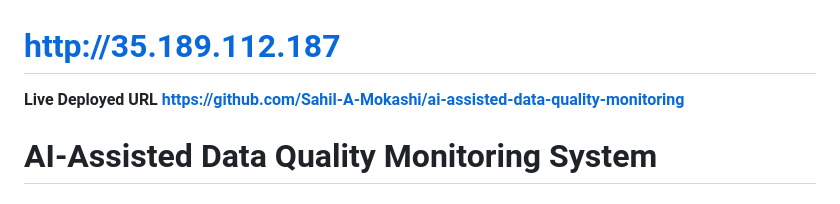
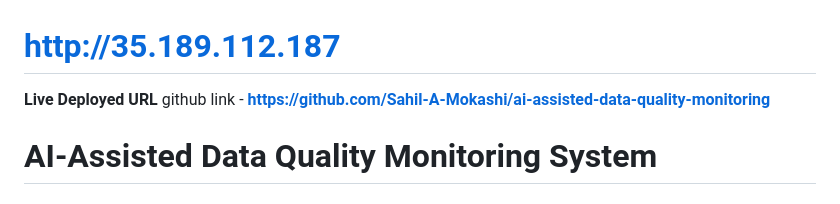
Before and after one commit to Sahil-A-Mokashi/ai-assisted-data-quality-monitoring, a Markdown page: README.md, the part around the change. Rendered like a GitHub page.

Commit message:
formatted the github link

```diff
--- a/README.md
+++ b/README.md
@@ -1,5 +1,6 @@
 # http://35.189.112.187
 **Live Deployed URL**
+github link -
 **https://github.com/Sahil-A-Mokashi/ai-assisted-data-quality-monitoring**
 # AI-Assisted Data Quality Monitoring System
 # Assignment Cover Sheet
```
